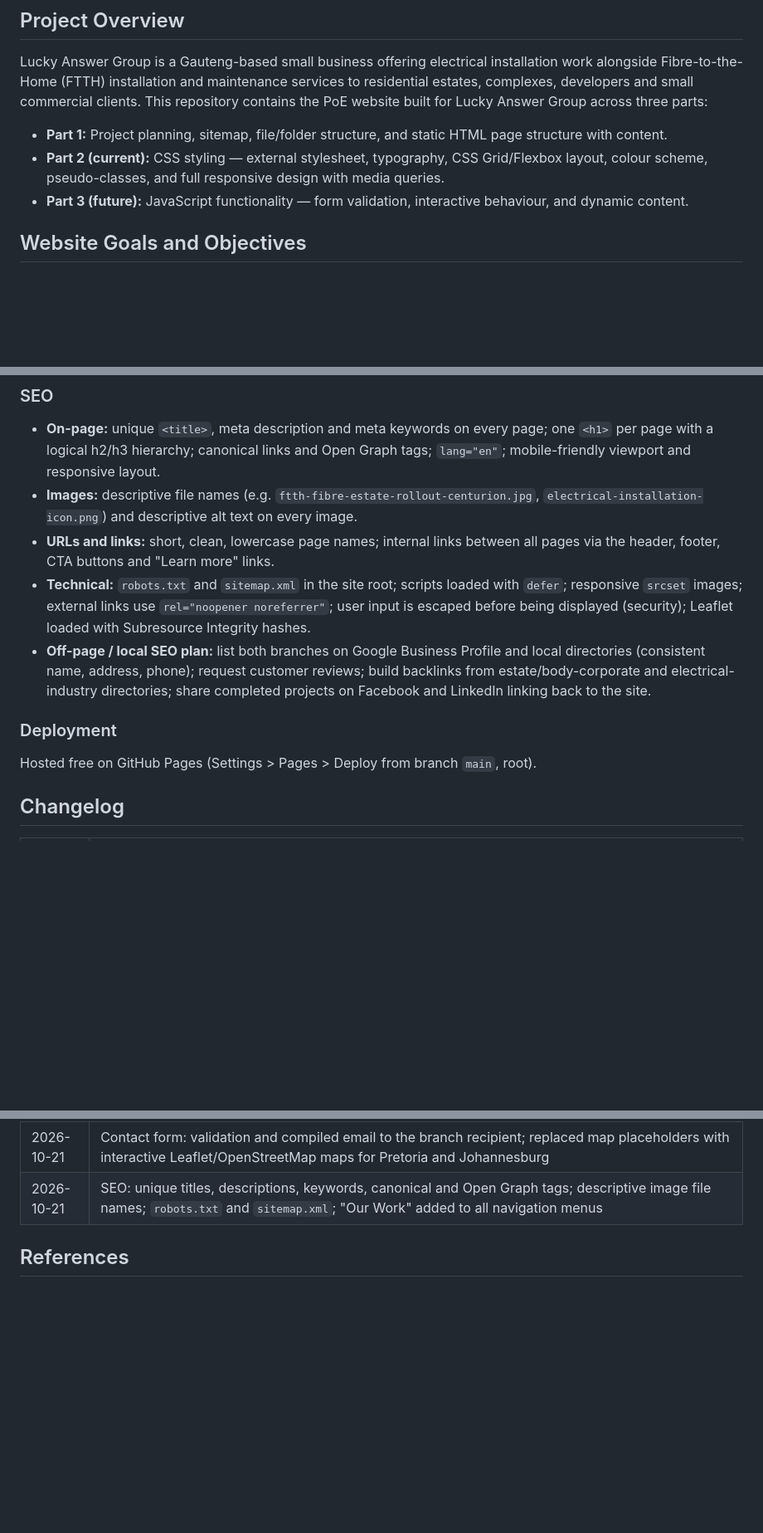
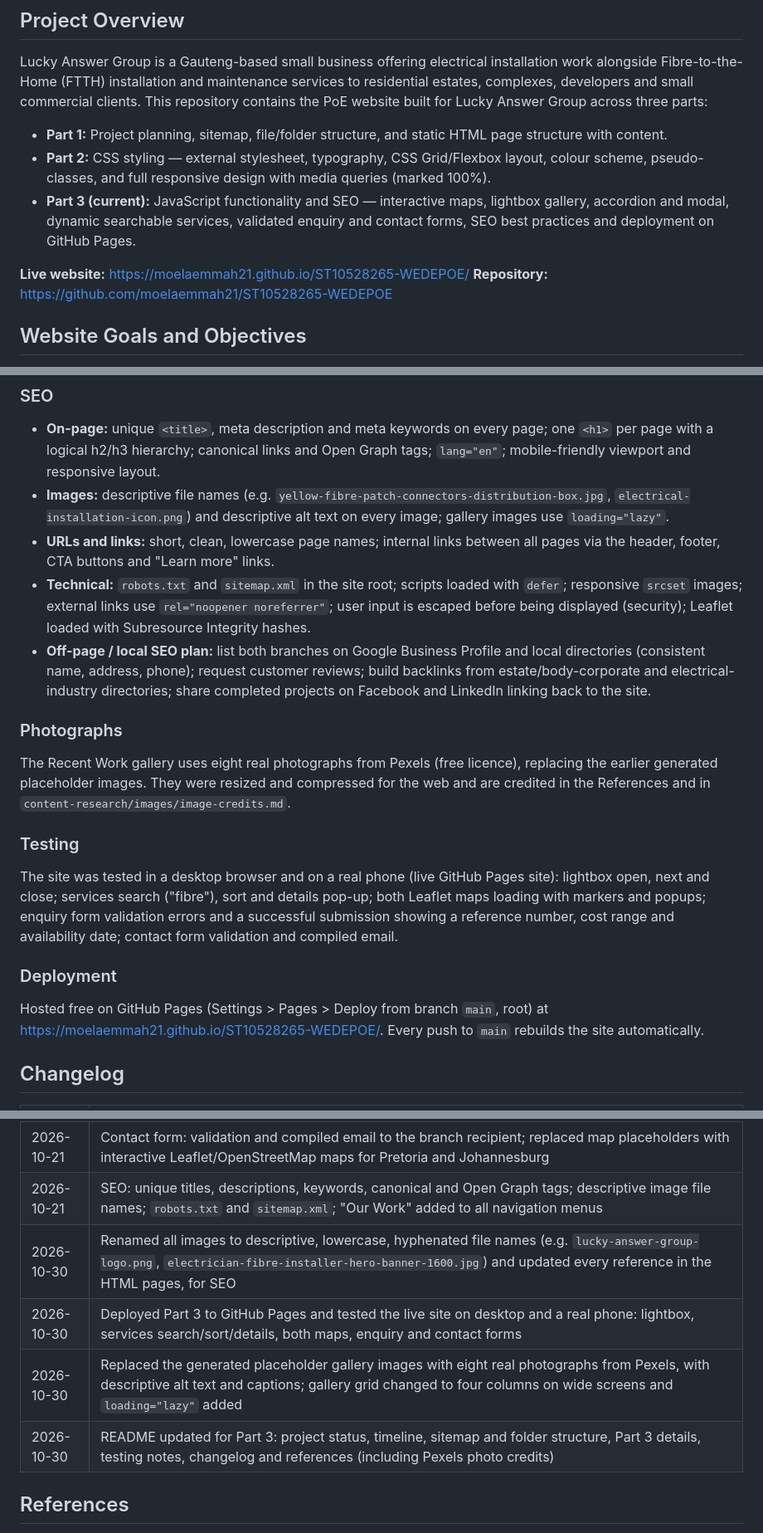
Before and after one commit to moelaemmah21/ST10528265-WEDEPOE, a Markdown page: README.md, 3 parts joined by grey strips. Shown at 83% size. GitHub-like rendering; blank space fills up the shorter version.

```diff
--- a/README.md
+++ b/README.md
@@ -20,11 +20,16 @@ Answer Group across three parts:
 
 - **Part 1:** Project planning, sitemap, file/folder structure, and static
   HTML page structure with content.
-- **Part 2 (current):** CSS styling — external stylesheet, typography,
+- **Part 2:** CSS styling — external stylesheet, typography,
   CSS Grid/Flexbox layout, colour scheme, pseudo-classes, and full
-  responsive design with media queries.
-- **Part 3 (future):** JavaScript functionality — form validation,
-  interactive behaviour, and dynamic content.
+  responsive design with media queries (marked 100%).
+- **Part 3 (current):** JavaScript functionality and SEO — interactive
+  maps, lightbox gallery, accordion and modal, dynamic searchable services,
+  validated enquiry and contact forms, SEO best practices and deployment on
+  GitHub Pages.
+
+**Live website:** https://moelaemmah21.github.io/ST10528265-WEDEPOE/
+**Repository:** https://github.com/moelaemmah21/ST10528265-WEDEPOE
 
 ## Website Goals and Objectives
 - Generate qualified online quote requests instead of relying solely on
@@ -212,13 +248,19 @@ Part 2 received **100%**. No corrections were required; the same CSS structure,
 
 ### SEO
 - **On-page:** unique `<title>`, meta description and meta keywords on every page; one `<h1>` per page with a logical h2/h3 hierarchy; canonical links and Open Graph tags; `lang="en"`; mobile-friendly viewport and responsive layout.
-- **Images:** descriptive file names (e.g. `ftth-fibre-estate-rollout-centurion.jpg`, `electrical-installation-icon.png`) and descriptive alt text on every image.
+- **Images:** descriptive file names (e.g. `yellow-fibre-patch-connectors-distribution-box.jpg`, `electrical-installation-icon.png`) and descriptive alt text on every image; gallery images use `loading="lazy"`.
 - **URLs and links:** short, clean, lowercase page names; internal links between all pages via the header, footer, CTA buttons and "Learn more" links.
 - **Technical:** `robots.txt` and `sitemap.xml` in the site root; scripts loaded with `defer`; responsive `srcset` images; external links use `rel="noopener noreferrer"`; user input is escaped before being displayed (security); Leaflet loaded with Subresource Integrity hashes.
 - **Off-page / local SEO plan:** list both branches on Google Business Profile and local directories (consistent name, address, phone); request customer reviews; build backlinks from estate/body-corporate and electrical-industry directories; share completed projects on Facebook and LinkedIn linking back to the site.
 
+### Photographs
+The Recent Work gallery uses eight real photographs from Pexels (free licence), replacing the earlier generated placeholder images. They were resized and compressed for the web and are credited in the References and in `content-research/images/image-credits.md`.
+
+### Testing
+The site was tested in a desktop browser and on a real phone (live GitHub Pages site): lightbox open, next and close; services search ("fibre"), sort and details pop-up; both Leaflet maps loading with markers and popups; enquiry form validation errors and a successful submission showing a reference number, cost range and availability date; contact form validation and compiled email.
+
 ### Deployment
-Hosted free on GitHub Pages (Settings > Pages > Deploy from branch `main`, root).
+Hosted free on GitHub Pages (Settings > Pages > Deploy from branch `main`, root) at https://moelaemmah21.github.io/ST10528265-WEDEPOE/. Every push to `main` rebuilds the site automatically.
 
 ## Changelog
 
@@ -244,6 +286,10 @@ Hosted free on GitHub Pages (Settings > Pages > Deploy from branch `main`, root)
 | 2026-10-21 | Enquiry form: JavaScript validation with error messages and simulated AJAX response giving indicative cost and earliest availability; added quantity and urgency fields |
 | 2026-10-21 | Contact form: validation and compiled email to the branch recipient; replaced map placeholders with interactive Leaflet/OpenStreetMap maps for Pretoria and Johannesburg |
 | 2026-10-21 | SEO: unique titles, descriptions, keywords, canonical and Open Graph tags; descriptive image file names; `robots.txt` and `sitemap.xml`; "Our Work" added to all navigation menus |
+| 2026-10-30 | Renamed all images to descriptive, lowercase, hyphenated file names (e.g. `lucky-answer-group-logo.png`, `electrician-fibre-installer-hero-banner-1600.jpg`) and updated every reference in the HTML pages, for SEO |
+| 2026-10-30 | Deployed Part 3 to GitHub Pages and tested the live site on desktop and a real phone: lightbox, services search/sort/details, both maps, enquiry and contact forms |
+| 2026-10-30 | Replaced the generated placeholder gallery images with eight real photographs from Pexels, with descriptive alt text and captions; gallery grid changed to four columns on wide screens and `loading="lazy"` added |
+| 2026-10-30 | README updated for Part 3: project status, timeline, sitemap and folder structure, Part 3 details, testing notes, changelog and references (including Pexels photo credits) |
 
 ## References
 - LeadServices, 2026. Fiber optic installation for business in South Africa. [online] Available at: <https://leadservices.co.za/blog/fiber-optic-installation-for-business/> [Accessed 13 August 2026].
```
Also changed, not shown: other parts of README.md (+36 -7 lines).
